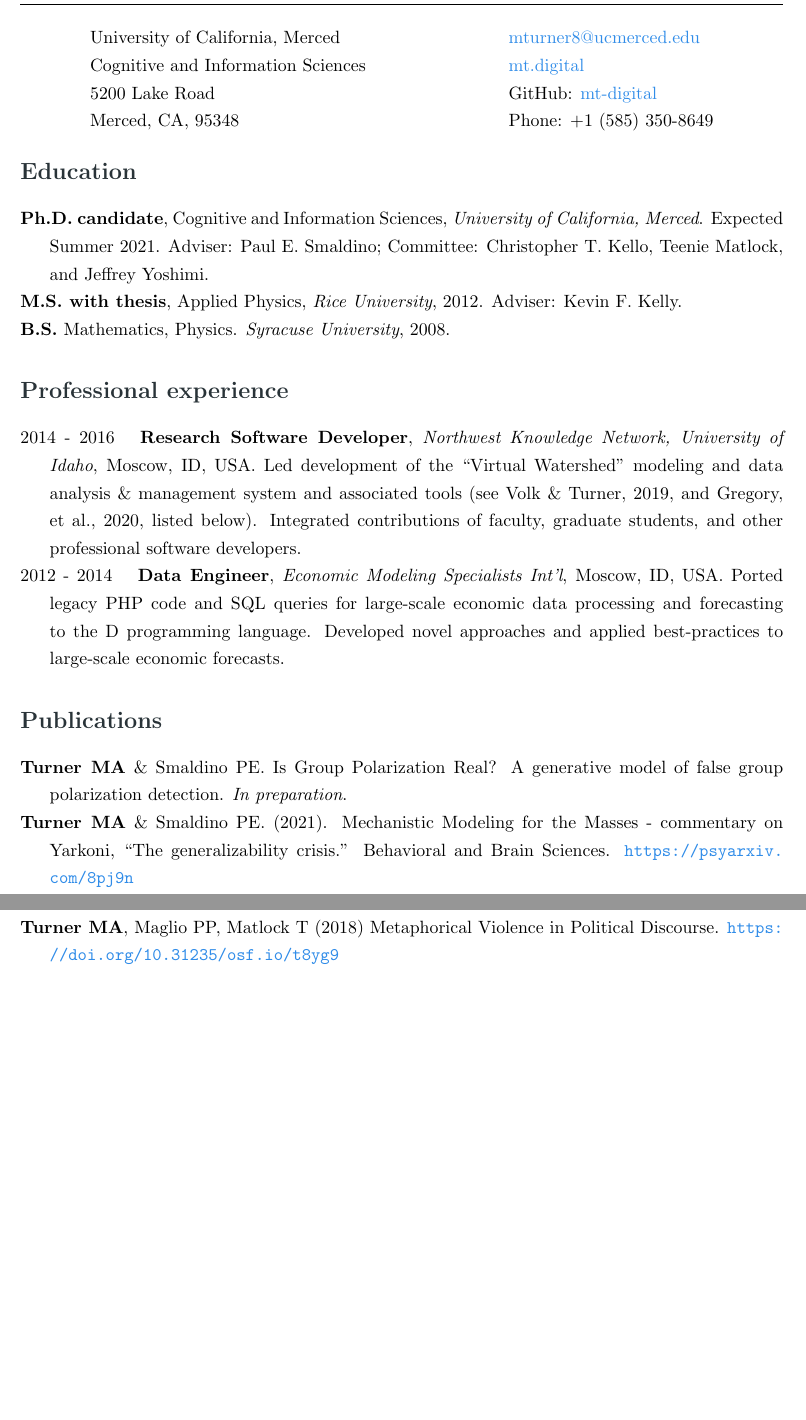
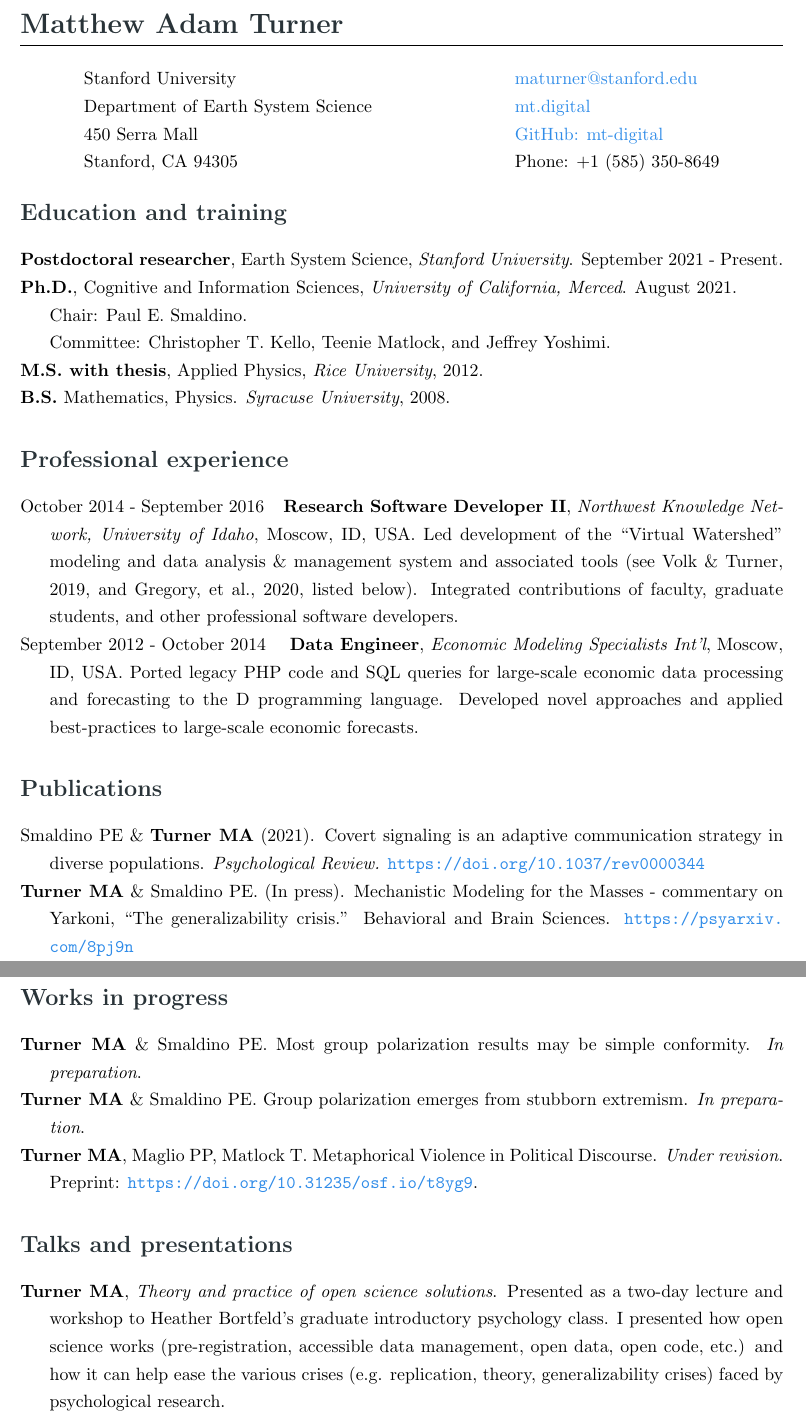
Before and after one commit to mt-digital/CV, a LaTeX CV (turner_cv.tex): two parts of pages 1 and 5 of 5 before the commit and two parts of pages 1 and 3 of 5 after it, joined at a grey line, cut at the place of the change, the shorter picture padded with empty space. Compiled offline with pdfLaTeX.

Commit message:
updates from early 2022

```diff
--- a/turner_cv.tex
+++ b/turner_cv.tex
@@ -49,10 +49,10 @@
 
 \begin{center}
 \begin{tabular}{l l}
- University of California, Merced & \hspace{1in} \href{mailto:mturner8@ucmerced.edu}{mturner8@ucmerced.edu} \\
- Cognitive and Information Sciences    & \hspace{1in}  \href{http://mt.digital}{mt.digital}   \\
-  5200 Lake Road             & \hspace{1in} GitHub: \href{https://github.com/mt-digital}{mt-digital}  \\
- Merced, CA, 95348 & \hspace{1in} Phone: +1 (585) 350-8649 \\
+ Stanford University & \hspace{1in} \href{mailto:maturner@stanford.edu}{maturner@stanford.edu} \\
+ Department of Earth System Science    & \hspace{1in}  \href{https://mt.digital}{mt.digital}   \\
+ 450 Serra Mall  & \hspace{1in}  \href{https://github.com/mt-digital}{GitHub: mt-digital}\\
+ Stanford, CA 94305 & \hspace{1in} Phone: +1 (585) 350-8649 \\
 \end{tabular}
 \end{center}
 
@@ -60,17 +60,17 @@
 
 %%%%%%%%%%%%%%%%% MAIN BODY %%%%%%%%%%%%%%%%%%%%%%%%%%%
 % The main body is contained in a tabular environment. To move sections onto the next page, simply end the tabular environment and begin a new tabular environment.
-\section*{\textcolor{gunmetal}{Education}}
+\section*{\textcolor{gunmetal}{Education and training}}
 
 % \begin{minipage}{0.9\textwidth}
   \begin{hangparas}{0.25in}{1}
+    \textbf{Postdoctoral researcher}, Earth System Science, \emph{Stanford University}. September 2021 - Present.
 
-    \textbf{Ph.D. candidate}, Cognitive and Information
-      Sciences, \emph{University of California, Merced}. Expected Summer 2021. Adviser: Paul E. Smaldino; Committee:
+    \textbf{Ph.D.}, Cognitive and Information
+      Sciences, \emph{University of California, Merced}. August 2021. \\ Chair: Paul E. Smaldino. \\ Committee:
     Christopher T. Kello, Teenie Matlock, and Jeffrey Yoshimi.
 
-    \textbf{M.S. with thesis}, Applied Physics, \emph{Rice University}, 2012. Adviser:
-      Kevin F. Kelly.
+    \textbf{M.S. with thesis}, Applied Physics, \emph{Rice University}, 2012.
 
     \textbf{B.S.} Mathematics, Physics. \emph{Syracuse University}, 2008.
   \end{hangparas}
@@ -82,14 +82,14 @@
 
 % \begin{minipage}{0.9\textwidth}
   \begin{hangparas}{0.25in}{1}
-    2014 - 2016 \hspace{-0.555em} \quad\textbf{Research Software Developer},
+    October 2014 - September 2016 \hspace{-0.555em} \quad\textbf{Research Software Developer II},
         \emph{Northwest Knowledge Network, University of Idaho}, Moscow, ID, USA. Led development of the ``Virtual Watershed'' modeling and data analysis \&
         management system and associated tools (see Volk \& Turner, 2019, and
         Gregory, et al., 2020, listed below).
         Integrated contributions of faculty, graduate students,
         and other professional software developers.
 
-      2012 - 2014 \quad \textbf{Data Engineer},
+      September 2012 - October 2014 \quad \textbf{Data Engineer},
       \emph{Economic Modeling Specialists Int'l}, Moscow, ID, USA.
       Ported legacy PHP code and SQL queries for large-scale
       economic data processing
@@ -114,9 +114,8 @@
 
 % \begin{minipage}{0.9\textwidth}
 \begin{hangparas}{0.25in}{1}
-  \textbf{Turner MA} \& Smaldino PE. Is Group Polarization Real? A generative model of false group polarization detection.
-  \emph{In preparation}.
+  Smaldino PE \& \textbf{Turner MA} (2021). Covert signaling is an adaptive communication strategy in diverse populations. \emph{Psychological Review.} \url{https://doi.org/10.1037/rev0000344}
 
-  \textbf{Turner MA} \& Smaldino PE. (2021). Mechanistic Modeling for the Masses -
+  \textbf{Turner MA} \& Smaldino PE. (In press). Mechanistic Modeling for the Masses -
   commentary on Yarkoni, ``The generalizability crisis.''
   Behavioral and Brain Sciences. \url{https://psyarxiv.com/8pj9n}
@@ -169,10 +166,29 @@
 \noindent
 % {\Large Presentations} \\
 
-\section*{\textcolor{gunmetal}{Presentations}}
+\noindent
+\section*{\textcolor{gunmetal}{Works in progress}}
+\begin{hangparas}{0.25in}{1}
+
+  \textbf{Turner MA} \& Smaldino PE. Most group polarization results may be
+  simple conformity.
+  \emph{In preparation}.
+
+  \textbf{Turner MA} \& Smaldino PE. Group polarization emerges from stubborn extremism.
+  \emph{In preparation}.
+
+  \textbf{Turner MA}, Maglio PP, Matlock T. Metaphorical Violence in Political Discourse.
+  \emph{Under revision}. Preprint: \url{https://doi.org/10.31235/osf.io/t8yg9}.
+
+\end{hangparas}
+
+\noindent
+\section*{\textcolor{gunmetal}{Talks and presentations}}
 
 % \begin{minipage}{0.9\textwidth}
   \begin{hangparas}{0.25in}{1}
+    \textbf{Turner MA}, \emph{Theory and practice of open science solutions}. Presented as a two-day lecture and workshop to Heather Bortfeld's graduate introductory psychology class. I presented how open science works (pre-registration, accessible data management, open data, open code, etc.) and how it can help ease the various crises (e.g. replication, theory, generalizability crises) faced by psychological research.
+
     \textbf{Turner MA}, (2021, February) Statistical Models of Group Polarization: Putting Theory into Practice. Society for Personality and Social Psychology. Poster. Online.
 
     \textbf{Turner MA}, (2021, January) Social structure from repeated social interaction. Philosophy of Science Association. Poster. Online.
@@ -246,4 +262,3 @@ Kello C, \textbf{Turner MA}, Alviar C, (2019, August) A Statistical Model of Hie
 \section*{\textcolor{gunmetal}{Preprints}}
 \begin{hangparas}{0.25in}{1}
 
-  \textbf{Turner MA}, Maglio PP, Matlock T (2018) Metaphorical Violence in Political Discourse. \url{https://doi.org/10.31235/osf.io/t8yg9}
```
Also changed, not shown: turner_cv.tex (21 more changed lines).
